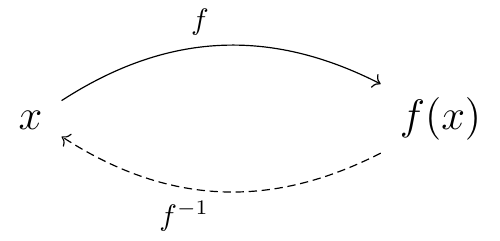
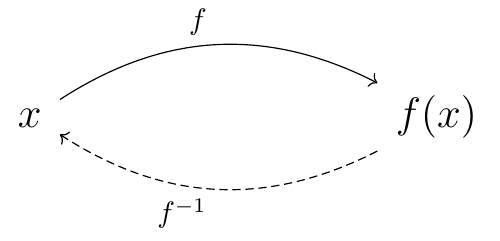
Before and after one commit to gnull/master-thesis-2019, a LaTeX figure (figure_owf.tex, which reads preamble-figures.tex): the whole page. Compiled offline with XeLaTeX.

Commit message:
Change font to Computer Modern

```diff
--- a/preamble-figures.tex
+++ b/preamble-figures.tex
@@ -1,5 +1,5 @@
 \usepackage{fontspec}
 \usepackage{polyglossia}
 \defaultfontfeatures{Ligatures=TeX}
-\setmainfont{FreeSerif}
-\setsansfont{Liberation Sans}
+\setmainfont{CMU Serif}
+\setsansfont{CMU Sans Serif}
```
Also changed, not shown: preamble.tex (+4 -4 lines).
